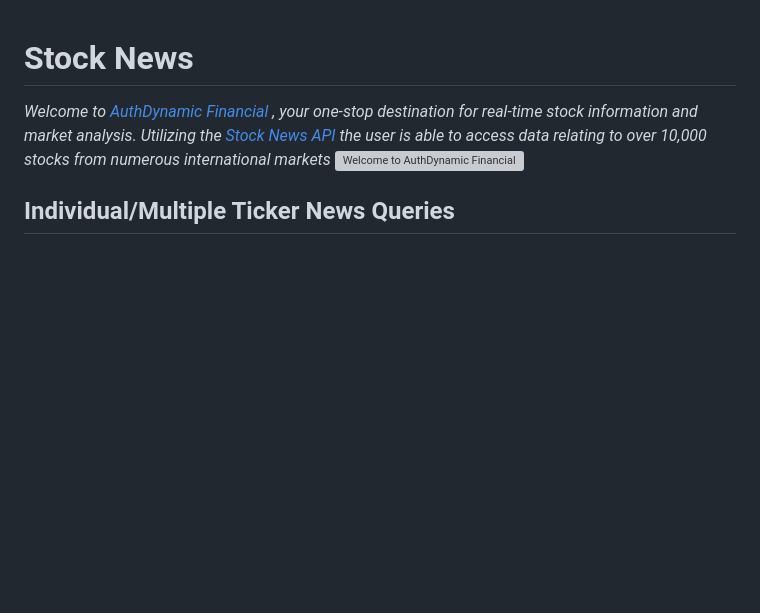
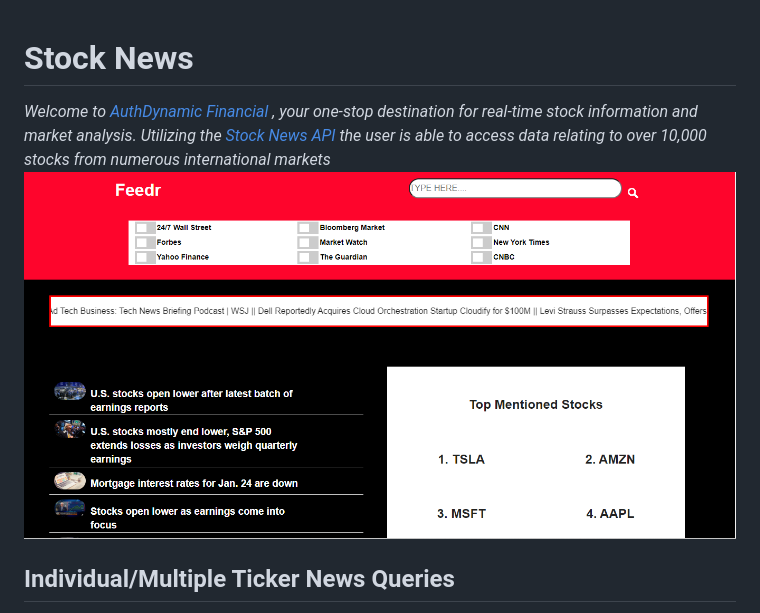
Before and after one commit to AndrewGuadi/Feedr, a Markdown page: unit2/project-02.md, the part around the change. Rendered like a GitHub page; blank space fills up the shorter version; grey boxes are pictures that could not be loaded.

```diff
--- a/unit2/project-02.md
+++ b/unit2/project-02.md
@@ -1,6 +1,6 @@
 # **Stock News**
 *Welcome to [AuthDynamic Financial](https://1066352.playcode.io/) , your one-stop destination for real-time stock information and market analysis. Utilizing the [Stock News API](https://stocknewsapi.com/) the user is able to access data relating to over 10,000 stocks from numerous international markets*
-![Welcome to AuthDynamic Financial](unit2/images/front_page.png)
+![Welcome to AuthDynamic Financial](images/front_page.png)
 
 
 ## Individual/Multiple Ticker News Queries
```
